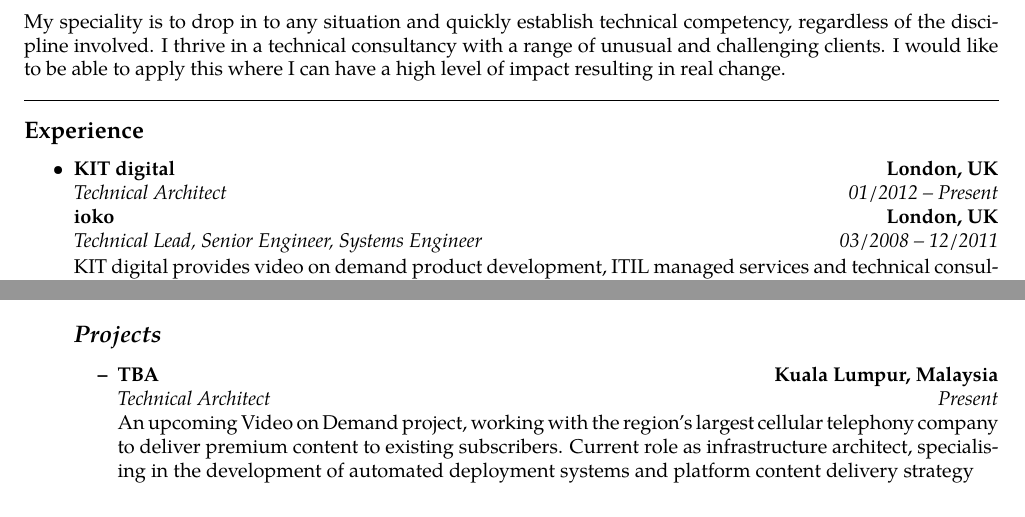
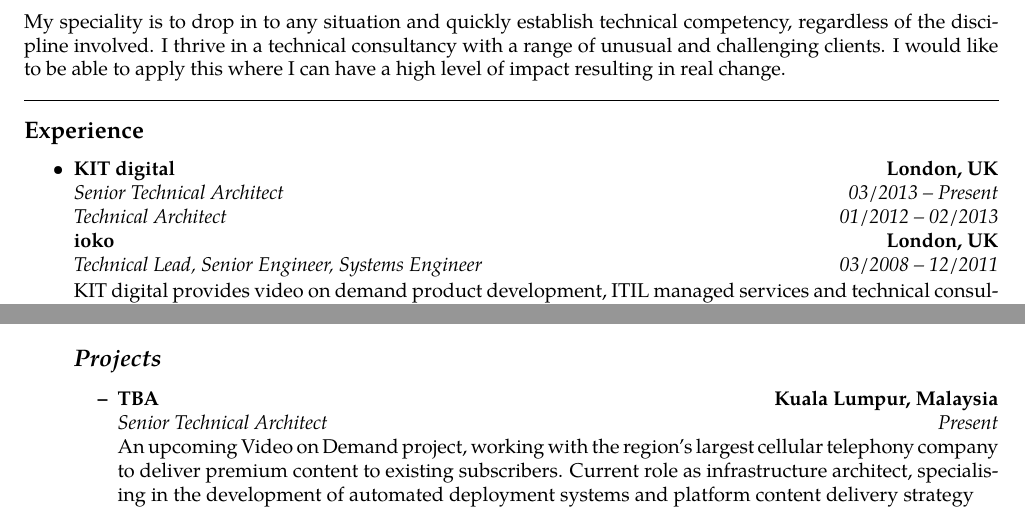
Before and after one commit to alexjs/cv, a LaTeX CV (cv-full.tex): two parts of page 1 of 3, joined at a grey line, cut so that both start at the same text. Compiled offline with pdfLaTeX.

Commit message:
Reformatting to correct periods, updating full and reduced

```diff
--- a/cv-full.tex
+++ b/cv-full.tex
@@ -69,8 +69,11 @@
 		{\textbf{KIT digital}}
 		{\textbf{London, UK}}
 	\headerrow
+		{\emph{Senior Technical Architect}}
+		{\emph{03/2013 -- Present}}
+	\headerrow
 		{\emph{Technical Architect}}
-		{\emph{01/2012 -- Present}}
+		{\emph{01/2012 -- 02/2013}}
 	\headerrow
 		{\textbf{ioko}}
 		{\textbf{London, UK}}
@@ -97,7 +100,7 @@
 				{\textbf{Kuala Lumpur, Malaysia}}
 			\\
 			\headerrow
-				{\emph{Technical Architect}}
+				{\emph{Senior Technical Architect}}
 				{\emph{Present}}
 		        An upcoming Video on Demand project, working with the region's largest cellular telephony company to deliver premium content to existing subscribers. Current role as infrastructure architect, specialising in the development of automated deployment systems and platform content delivery strategy
 			\item
```
Also changed, not shown: cv.tex (+4 -2 lines), cv-full.pdf, cv.pdf.
